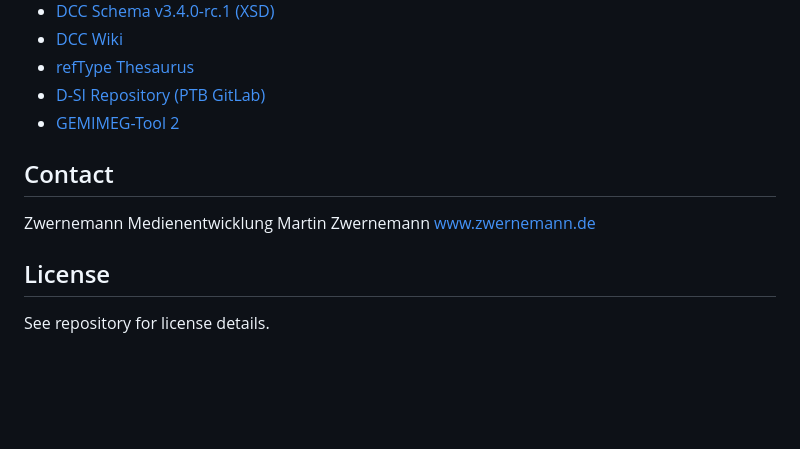
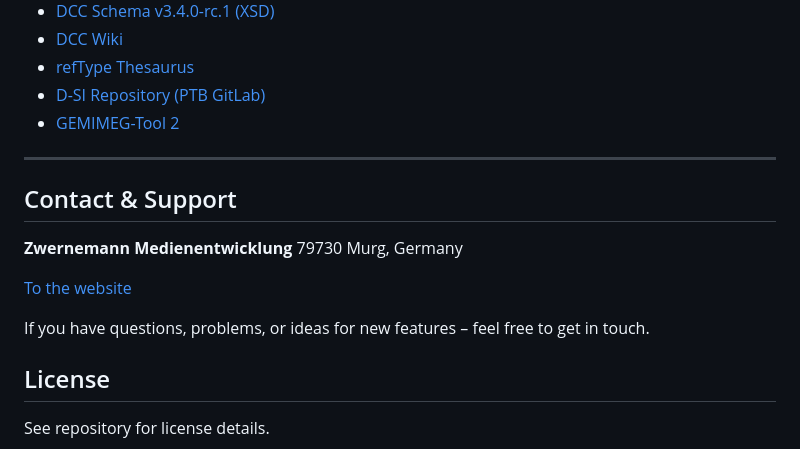
Before and after one commit to Zwernemann/MZW-DCC, a Markdown page: README.md, the part around the change. Rendered like a GitHub page; blank space fills up the shorter version.

```diff
--- a/README.md
+++ b/README.md
@@ -256,11 +256,17 @@ MZW-DCC/
 - [D-SI Repository (PTB GitLab)](https://gitlab1.ptb.de/siunit/d-si)
 - [GEMIMEG-Tool 2](https://gemimeg-tool.ptb.de)
 
-## Contact
+---
 
-Zwernemann Medienentwicklung
-Martin Zwernemann
-www.zwernemann.de
+## Contact & Support
+
+**Zwernemann Medienentwicklung**
+79730 Murg, Germany
+
+[To the website](https://www.zwernemann.de/widerrufsbutton-fuer-magento-2/)
+
+If you have questions, problems, or ideas for new features – feel free to get in touch.
+
 
 ## License
 
```
